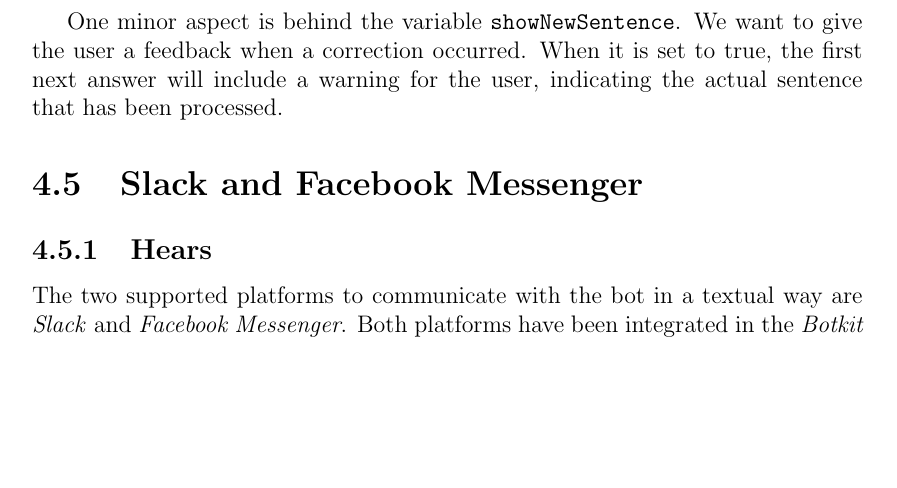
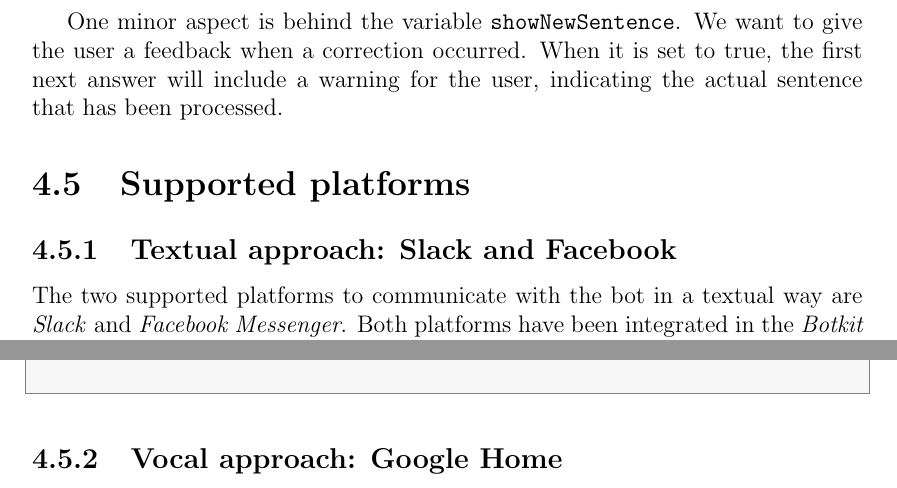
Before and after one commit to D2KLab/music-chatbot, a LaTeX thesis (final-report/report.tex): part of page 28 of 32 before the commit and two parts of pages 28 and 30 of 33 after it, the two joined at a grey line, cut so that both start at the same text, the shorter picture padded with empty space. Compiled offline with pdfLaTeX.

Commit message:
Updated report with new sections (to be added).

```diff
--- a/final-report/report.tex
+++ b/final-report/report.tex
@@ -43,7 +43,7 @@
 \setlength\epigraphwidth{0.7\textwidth}
 \title{Developing a virtual assistant for answering music related questions}
 \author{Claudio SCALZO \\ (\href{mailto:scalzo@eurecom.fr}{scalzo@eurecom.fr}) \and Luca LOMBARDO \\ (\href{mailto:lombardo@eurecom.fr}{lombardo@eurecom.fr}) }
-\date{Professor: Raphaël Troncy\\Supervisors: Pasquale Lisena | Thibault Ehrhart}
+\date{\textit{Professor}: Raphaël Troncy\\\textit{Supervisors}: Pasquale Lisena | Thibault Ehrhart}
 
 \begin{document}
 \maketitle
@@ -680,9 +679,9 @@
 
 	One minor aspect is behind the variable \texttt{showNewSentence}. We want to give the user a feedback when a correction occurred. When it is set to true, the first next answer will include a warning for the user, indicating the actual sentence that has been processed.
 
-	\section{Slack and Facebook Messenger}
+	\section{Supported platforms}
 
-	\subsection{Hears}
+	\subsection{Textual approach: Slack and Facebook}
 	The two supported platforms to communicate with the bot in a textual way are \textit{Slack} and \textit{Facebook Messenger}. Both platforms have been integrated in the \textit{Botkit} environment. The mechanism through which the sentences are heard is simple to understand: the hears methods are instantiated, one for each intent: this methods represent the actions that the bot has to do when an intent is triggered. Usually, without a bot-building environment like \textit{Botkit}, these actions would have been done directly by the "fulfillment" phase in \textit{Dialogflow}. In our case, instead, \textit{Dialogflow} is just an NLP! So, for each platform we use (in this case \textit{Slack} and \textit{Facebook}) we need to instantiate the methods that needs to be triggered when an intent is detected.\\\\
 	The prototype of a generic hears functions (in our code) is the following:
 	\begin{lstlisting}[language=C]
@@ -728,6 +726,10 @@
 		return performanceAttachment;
 	\end{lstlisting}
 
+	\subsection{Vocal approach: Google Home}
+
+	\chapter{Evaluation}
+
 	\chapter{Conclusions}
 
 	\begin{thebibliography}{9}
```
Also changed, not shown: final-report/report.pdf, final-report/report.tex (4 more changed lines), 4 other files.
